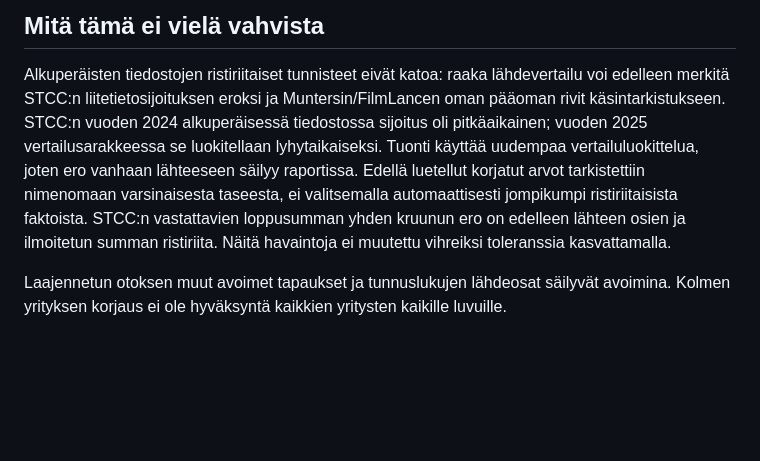
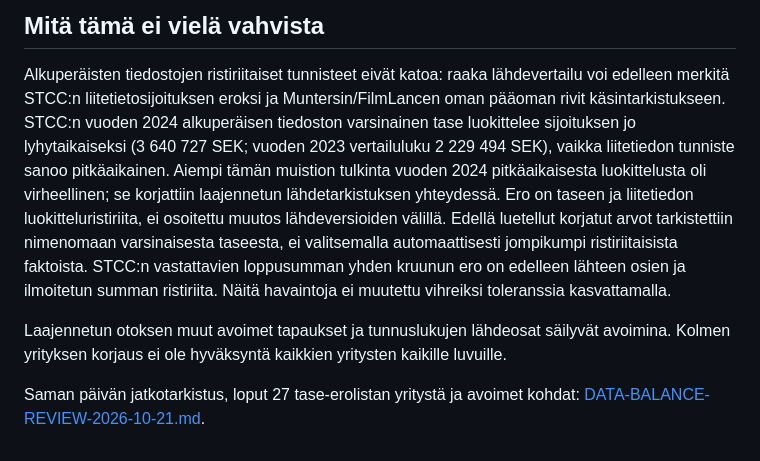
Before and after one commit to ValuatumOy/kreditrisker-se, a Markdown page: docs/DATA-IMPORT-FIX-2026-10-21.md, the part around the change. Rendered like a GitHub page; blank space fills up the shorter version.

Commit message:
Record verified Swedish balance corrections and remaining source gaps

```diff
--- a/docs/DATA-IMPORT-FIX-2026-10-21.md
+++ b/docs/DATA-IMPORT-FIX-2026-10-21.md
@@ -50,10 +50,13 @@ Muutos on mainissa, commit 526b422.
 
 Alkuperäisten tiedostojen ristiriitaiset tunnisteet eivät katoa: raaka lähdevertailu voi edelleen
 merkitä STCC:n liitetietosijoituksen eroksi ja Muntersin/FilmLancen oman pääoman rivit
-käsintarkistukseen. STCC:n vuoden 2024 alkuperäisessä tiedostossa sijoitus oli pitkäaikainen; vuoden 2025 vertailusarakkeessa se luokitellaan lyhytaikaiseksi. Tuonti käyttää uudempaa vertailuluokittelua, joten ero vanhaan lähteeseen säilyy raportissa. Edellä luetellut korjatut arvot tarkistettiin nimenomaan varsinaisesta taseesta,
+käsintarkistukseen. STCC:n vuoden 2024 alkuperäisen tiedoston varsinainen tase luokittelee sijoituksen jo lyhytaikaiseksi (3 640 727 SEK; vuoden 2023 vertailuluku 2 229 494 SEK), vaikka liitetiedon tunniste sanoo pitkäaikainen. Aiempi tämän muistion tulkinta vuoden 2024 pitkäaikaisesta luokittelusta oli virheellinen; se korjattiin laajennetun lähdetarkistuksen yhteydessä. Ero on taseen ja liitetiedon luokitteluristiriita, ei osoitettu muutos lähdeversioiden välillä. Edellä luetellut korjatut arvot tarkistettiin nimenomaan varsinaisesta taseesta,
 ei valitsemalla automaattisesti jompikumpi ristiriitaisista faktoista. STCC:n vastattavien
 loppusumman yhden kruunun ero on edelleen lähteen osien ja ilmoitetun summan ristiriita.
 Näitä havaintoja ei muutettu vihreiksi toleranssia kasvattamalla.
 
 Laajennetun otoksen muut avoimet tapaukset ja tunnuslukujen lähdeosat säilyvät avoimina.
 Kolmen yrityksen korjaus ei ole hyväksyntä kaikkien yritysten kaikille luvuille.
+
+Saman päivän jatkotarkistus, loput 27 tase-erolistan yritystä ja avoimet kohdat:
+[DATA-BALANCE-REVIEW-2026-10-21.md](DATA-BALANCE-REVIEW-2026-10-21.md).
```
Also changed, not shown: docs/DATA-BALANCE-REVIEW-2026-10-21.md (added, +67 -0 lines).
